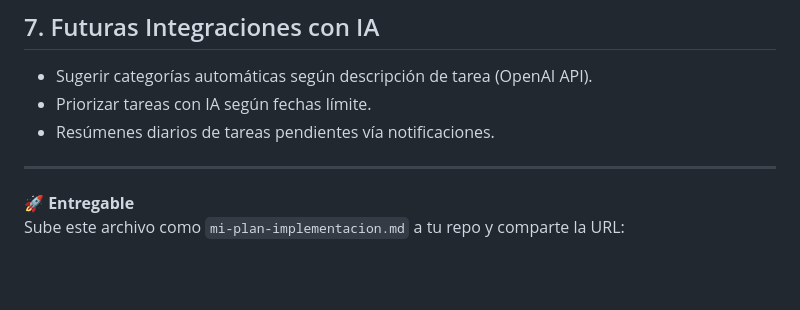
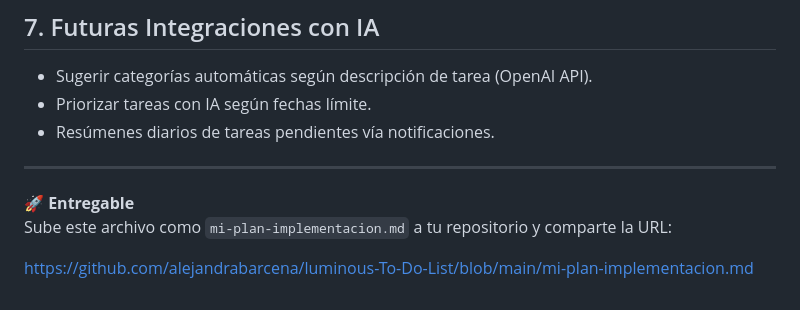
Before and after one commit to alejandrabarcena/luminous-To-Do-List, a Markdown page: mi-plan-implementacion.md, the part around the change. Rendered like a GitHub page; blank space fills up the shorter version.

```diff
--- a/mi-plan-implementacion.md
+++ b/mi-plan-implementacion.md
@@ -74,6 +74,7 @@
 - Resúmenes diarios de tareas pendientes vía notificaciones.
 
 ---
+🚀 **Entregable**
+Sube este archivo como `mi-plan-implementacion.md` a tu repositorio y comparte la URL:
 
-🚀 **Entregable**
-Sube este archivo como `mi-plan-implementacion.md` a tu repo y comparte la URL:
+https://github.com/alejandrabarcena/luminous-To-Do-List/blob/main/mi-plan-implementacion.md
```
